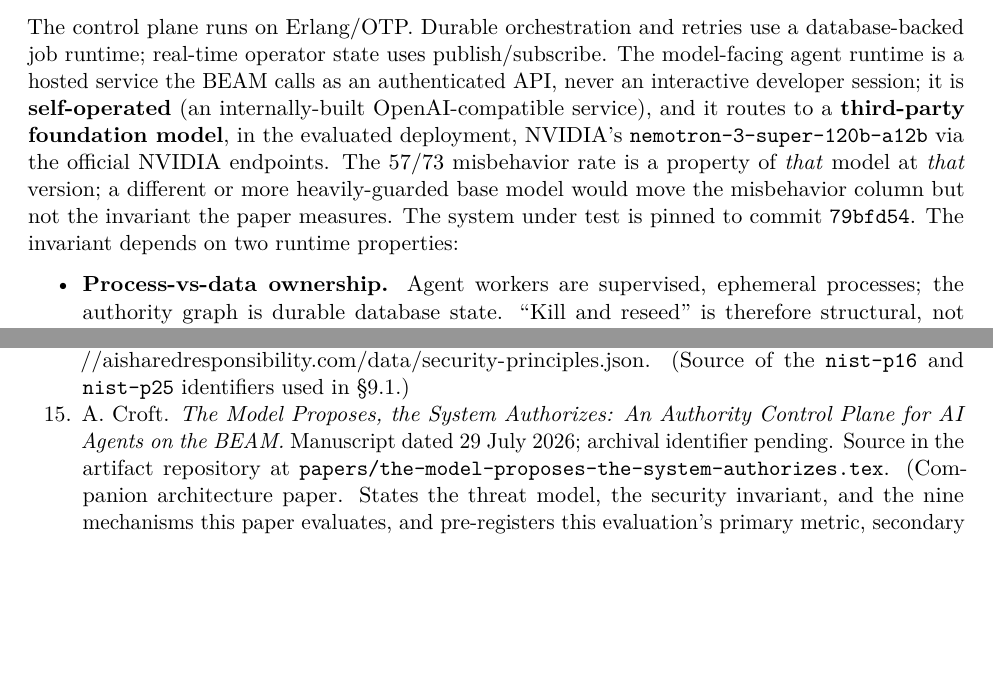
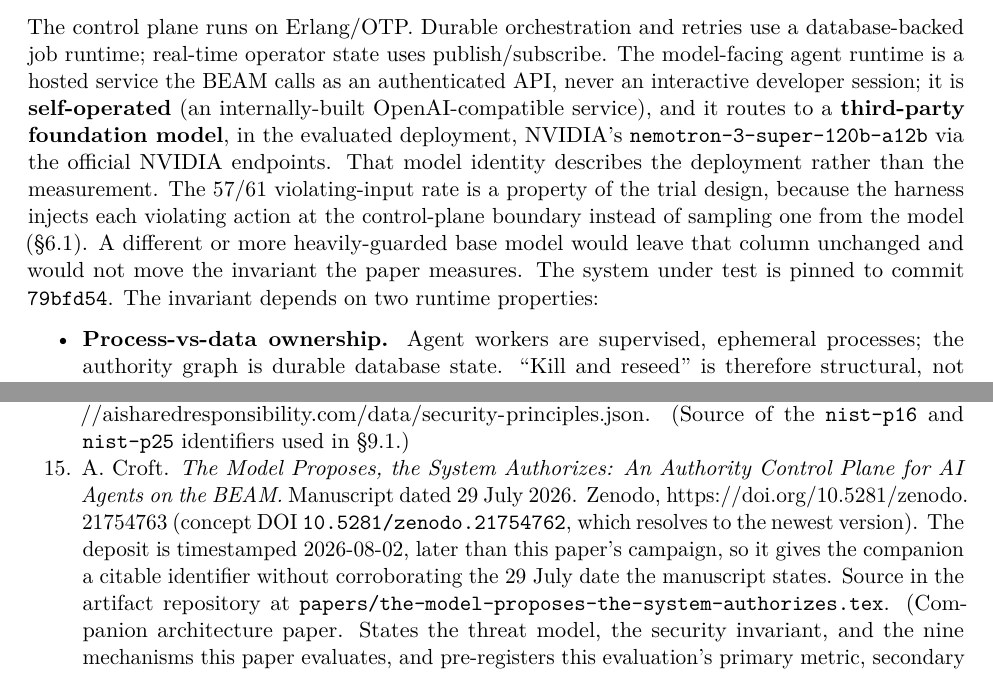
Before and after one commit to ScriptKittyOS/HolyTrinity-Benchmark, a LaTeX paper (papers/authority-bound-agentic-execution.tex): two parts of pages 4 and 17 of 18, joined at a grey line, cut so that both start at the same text, the shorter picture padded with empty space. Compiled offline with pdfLaTeX.

Commit message:
fix(paper,cite): correct the 57 denominator to 57/61 and resolve the Zenodo DOI
The implementation section reported a '57/73 misbehavior rate' while the abstract
reported 57 of 61 attack trials. All 57 violating inputs sit in the 61 attack
trials and none in the 12 allowed controls, so 73 diluted the rate with trials
never constructed to propose a violation. The same sentence also attributed the
number to the base model, which contradicts the metric definition: the harness
injects each violating action at the control-plane boundary and invokes no model.

DOI 10.5281/zenodo.21754763 resolves. It is the companion architecture paper,
not a self-reference, so the identifier was correct and only its relation term
was invalid ('isRelatedTo' is absent from Zenodo's 34-term vocabulary; the
deposit would have been rejected). The deposit is timestamped after this
campaign began and does not corroborate the manuscript's 29 July date, which is
now stated wherever the DOI is cited.

```diff
--- a/papers/authority-bound-agentic-execution.tex
+++ b/papers/authority-bound-agentic-execution.tex
@@ -219,9 +220,11 @@ database-backed job runtime; real-time operator state uses publish/subscribe. Th
 model-facing agent runtime is a hosted service the BEAM calls as an authenticated API, never
 an interactive developer session; it is \textbf{self-operated} (an internally-built OpenAI-compatible
 service), and it routes to a \textbf{third-party foundation model}, in the evaluated deployment,
-NVIDIA's \texttt{nemotron-3-super-120b-a12b} via the official NVIDIA endpoints. The 57/73 misbehavior
-rate is a property of \emph{that} model at \emph{that} version; a different or more heavily-guarded base
-model would move the misbehavior column but not the invariant the paper measures. The system
+NVIDIA's \texttt{nemotron-3-super-120b-a12b} via the official NVIDIA endpoints. That model identity
+describes the deployment rather than the measurement. The 57/61 violating-input rate is a property
+of the trial design, because the harness injects each violating action at the control-plane boundary
+instead of sampling one from the model (\S6.1). A different or more heavily-guarded base model would
+leave that column unchanged and would not move the invariant the paper measures. The system
 under test is pinned to commit \texttt{79bfd54}. The invariant depends on two runtime properties:
 
 \begin{itemize}
@@ -968,8 +971,11 @@ Widely-cited canonical sources.
   \texttt{nist-p16} and \texttt{nist-p25} identifiers used in \S9.1.)
 \item
   A. Croft. \emph{The Model Proposes, the System Authorizes: An Authority Control Plane for AI
-  Agents on the BEAM.} Manuscript dated 29 July 2026; archival identifier pending.
-  Source in the artifact repository at
+  Agents on the BEAM.} Manuscript dated 29 July 2026. Zenodo,
+  \url{https://doi.org/10.5281/zenodo.21754763} (concept DOI \texttt{10.5281/zenodo.21754762},
+  which resolves to the newest version). The deposit is timestamped 2026-08-02, later than this
+  paper's campaign, so it gives the companion a citable identifier without corroborating the
+  29 July date the manuscript states. Source in the artifact repository at
   \texttt{papers/the-model-proposes-the-system-authorizes.tex}. (Companion
  architecture paper. States the threat model, the security invariant, and the nine mechanisms
  this paper evaluates, and pre-registers this evaluation's primary metric, secondary metrics,
```
Also changed, not shown: papers/README.md, papers/authority-bound-agentic-execution.tex (3 more changed lines), 2 other files.
